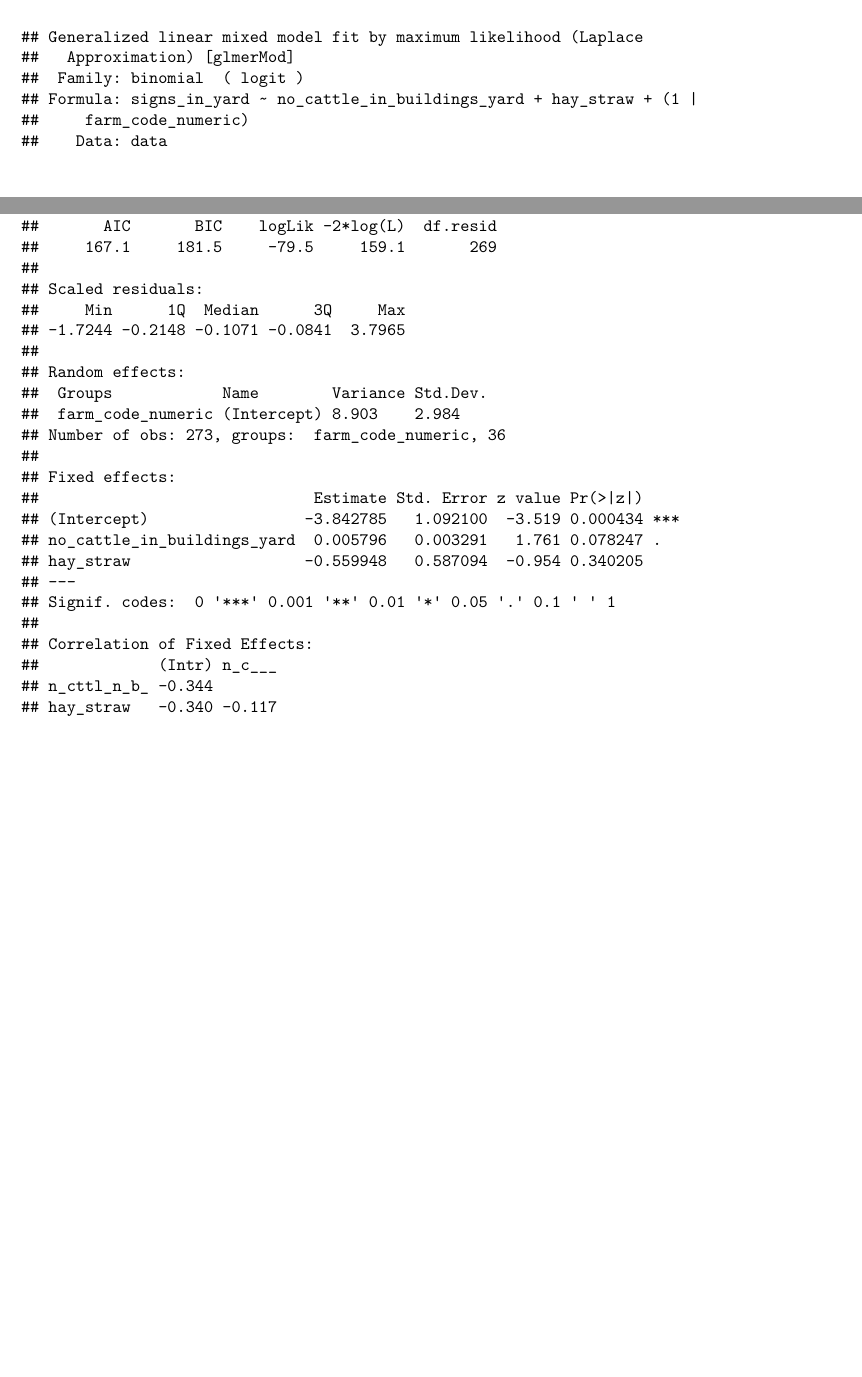
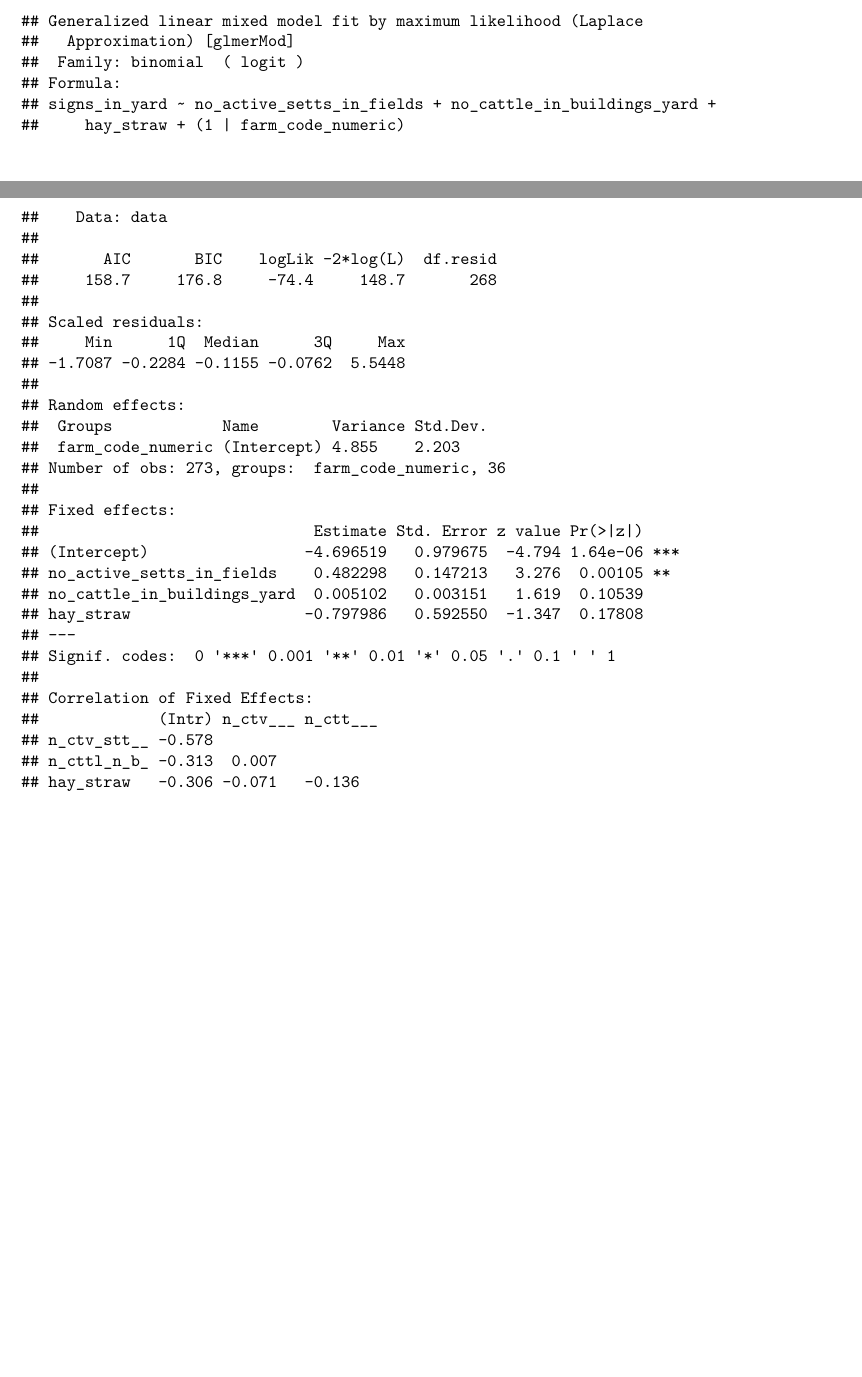
Before and after one commit to jwmccarthy11/STA610-Lab9, an R Markdown document (lab9.Rmd): two parts of pages 5 and 6 of 6, joined at a grey line, cut so that both start at the same text. Rendered offline with R 4.5, knitr and Pandoc, then LaTeX, with nearby package versions; column names are cleaned by a stand-in for the janitor package.

Commit message:
testing glmer

````diff
--- a/lab9.Rmd
+++ b/lab9.Rmd
@@ -138,7 +138,7 @@ data %>%
 
 ```{r}
 model <- glmer(
-  signs_in_yard ~ no_cattle_in_buildings_yard + hay_straw + (1 | farm_code_numeric),
+  signs_in_yard ~ no_active_setts_in_fields + no_cattle_in_buildings_yard + hay_straw + (1 | farm_code_numeric),
   family='binomial',
   data=data
 )
````
